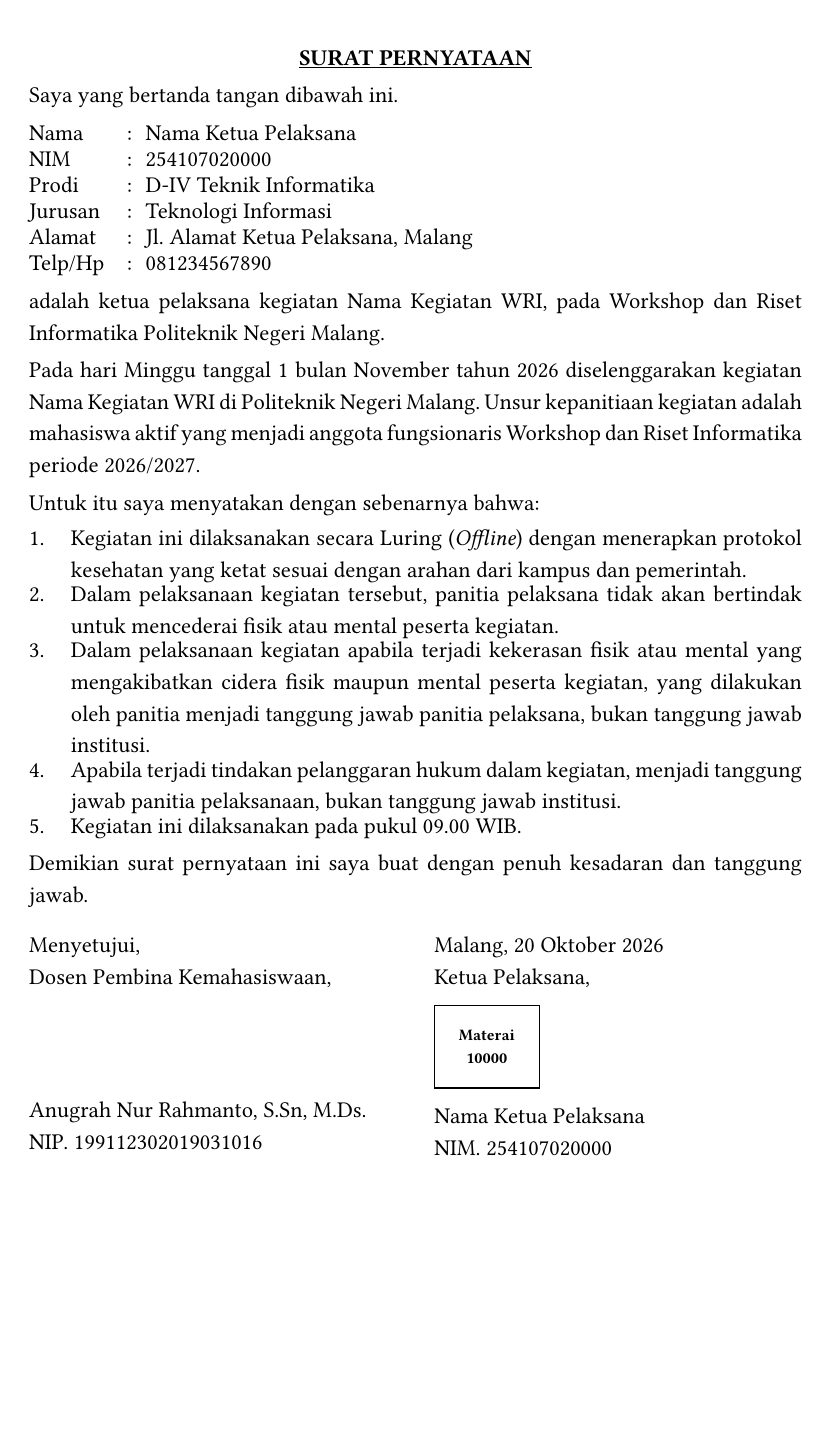
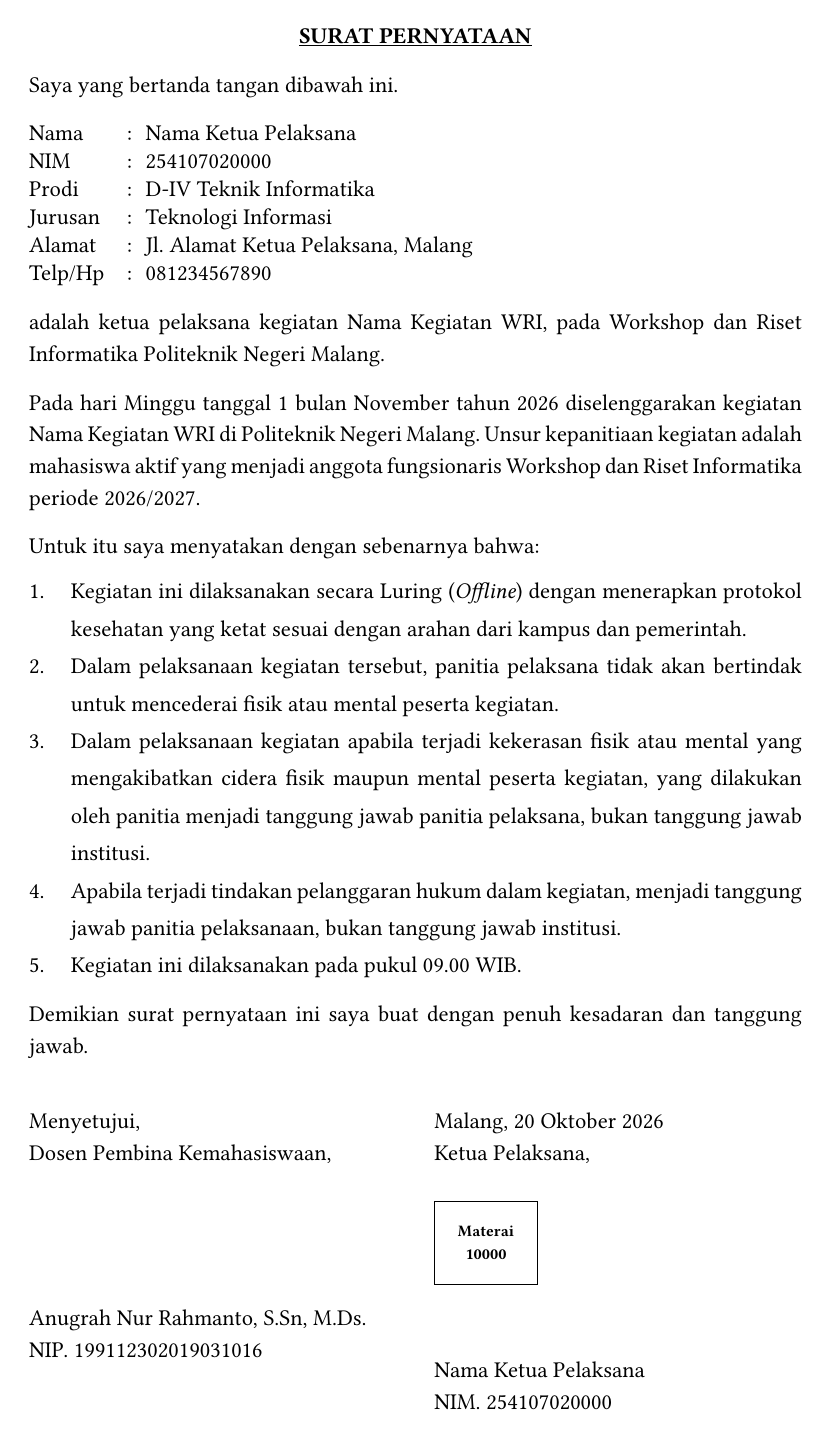
Before and after one commit to hafidzrafi/wri-typst-template, a Typst document (template.typ, which reads lib/pernyataan.typ, lib/proposal.typ): page 2 of 12. Compiled offline with Typst 0.15; a missing font is replaced by an installed copy or a similar font.

Commit message:
fix(layout): unify 12pt enum spacing, maximize signature clearances and 1-page distribution

```diff
--- a/lib/pernyataan.typ
+++ b/lib/pernyataan.typ
@@ -22,21 +22,20 @@
     jabatan: "Dosen Pembina Kemahasiswaan"
   )
 ) = {
-  set page(margin: (top: 2.0cm, bottom: 1.5cm, left: 4.0cm, right: 2.5cm))
-  set par(leading: 0.75em, spacing: 5.0pt, justify: true, first-line-indent: 0pt)
+  set page(margin: (top: 1.8cm, bottom: 1.2cm, left: 4.0cm, right: 2.5cm))
+  set par(leading: 0.75em, spacing: 10pt, justify: true, first-line-indent: 0pt)
 
-  v(6pt)
   align(center)[
     #underline[#text(weight: "bold", size: 12pt)[SURAT PERNYATAAN]]
   ]
-  v(7pt)
+  v(8pt)
 
   [Saya yang bertanda tangan dibawah ini.]
-  v(7pt)
+  v(8pt)
 
   grid(
     columns: (52pt, 10pt, 1fr),
-    row-gutter: 6.0pt,
+    row-gutter: 7.0pt,
     [Nama], [:], [#ketua-pelaksana.nama],
     [NIM], [:], [#ketua-pelaksana.nim],
     [Prodi], [:], [#ketua-pelaksana.prodi],
@@ -45,17 +44,18 @@
     [Telp/Hp], [:], [#ketua-pelaksana.telp],
   )
 
-  v(7pt)
+  v(8pt)
   [adalah ketua pelaksana kegiatan #nama-kegiatan, pada Workshop dan Riset Informatika Politeknik Negeri Malang.]
 
-  v(7pt)
+  v(8pt)
   [Pada #tanggal-pelaksanaan-teks diselenggarakan kegiatan #nama-kegiatan di Politeknik Negeri Malang. Unsur kepanitiaan kegiatan adalah mahasiswa aktif yang menjadi anggota fungsionaris Workshop dan Riset Informatika periode #periode-wri.]
 
-  v(7pt)
+  v(8pt)
   [Untuk itu saya menyatakan dengan sebenarnya bahwa:]
   v(6pt)
 
-  set enum(indent: 0pt, body-indent: 14pt, spacing: 5.0pt)
+  show enum: set par(leading: 12pt, justify: true)
+  set enum(indent: 0pt, body-indent: 14pt, spacing: 12pt)
   [
     + Kegiatan ini dilaksanakan secara Luring (#emph[Offline]) dengan menerapkan protokol kesehatan yang ketat sesuai dengan arahan dari kampus dan pemerintah.
     + Dalam pelaksanaan kegiatan tersebut, panitia pelaksana tidak akan bertindak untuk mencederai fisik atau mental peserta kegiatan.
@@ -64,33 +64,33 @@
     + Kegiatan ini dilaksanakan pada pukul #jam-pelaksanaan WIB.
   ]
 
-  v(7pt)
+  v(8pt)
   [Demikian surat pernyataan ini saya buat dengan penuh kesadaran dan tanggung jawab.]
 
-  v(14pt)
+  v(22pt)
   grid(
     columns: (1fr, 1fr),
     gutter: 20pt,
     [
       Menyetujui,\
-      #pembina.jabatan,
-      #v(58pt)
+      #pembina.jabatan,\
+      #v(70pt)
       #pembina.nama\
       NIP. #pembina.nip
     ],
     [
       Malang, #tanggal-surat\
-      Ketua Pelaksana,
-      #v(6pt)
+      Ketua Pelaksana,\
+      #v(12pt)
       #rect(
-        width: 55.8pt,
-        height: 44.0pt,
+        width: 55pt,
+        height: 44pt,
         stroke: 0.75pt,
         align(center + horizon)[
           #text(size: 8.5pt, weight: "bold")[Materai\ 10000]
         ]
-      )
-      #v(6pt)
+      )\
+      #v(14pt)
       #ketua-pelaksana.nama\
       NIM. #ketua-pelaksana.nim
     ]
--- a/lib/proposal.typ
+++ b/lib/proposal.typ
@@ -35,7 +35,7 @@
 
   set par(
     leading: 0.75em,
-    spacing: 1.0em,
+    spacing: 12pt,
     justify: true,
     first-line-indent: 0pt
   )
@@ -47,6 +47,8 @@
   show enum: set par(first-line-indent: 0pt, leading: 0.75em, justify: true)
   show list: set par(first-line-indent: 0pt, leading: 0.75em, justify: true)
   show rect: set par(first-line-indent: 0pt, justify: false)
+  set enum(spacing: 12pt)
+  set list(spacing: 12pt)
 
   // Heading Level 1 (Grey Banner #BFBFBF)
   show heading.where(level: 1): it => {
--- a/template.typ
+++ b/template.typ
@@ -196,7 +196,7 @@
 = IV. TUJUAN KEGIATAN
 Tujuan diadakan Program Kerja ini adalah:
 #pad(left: 18.0pt)[
-  #set enum(indent: 0pt, body-indent: 18.0pt, spacing: 8pt)
+  #set enum(indent: 0pt, body-indent: 18.0pt, spacing: 12pt)
   + Memperkenalkan komunitas Workshop dan Riset Informatika.
   + Meningkatkan wawasan dan keterampilan teknis peserta.
   + Memberikan wadah diskusi dan kolaborasi antar mahasiswa.
@@ -207,7 +207,7 @@ Waktu dan tempat pelaksanaan kegiatan  ini adalah:
 #pad(left: 10pt)[
   #grid(
     columns: (80pt, 10pt, 1fr),
-    row-gutter: 8pt,
+    row-gutter: 10pt,
     [hari, tanggal], [:], [Minggu, 1 November 2026],
     [waktu], [:], [09.00 – 15.00 WIB],
     [tempat], [:], [Ruang LSI 1, Lantai 6 Gedung Teknik Sipil Politeknik Negeri Malang]
```
Also changed, not shown: examples/early-access.typ (+2 -2 lines), lib/pengesahan.typ (+18 -18 lines), examples/early-access.pdf.
